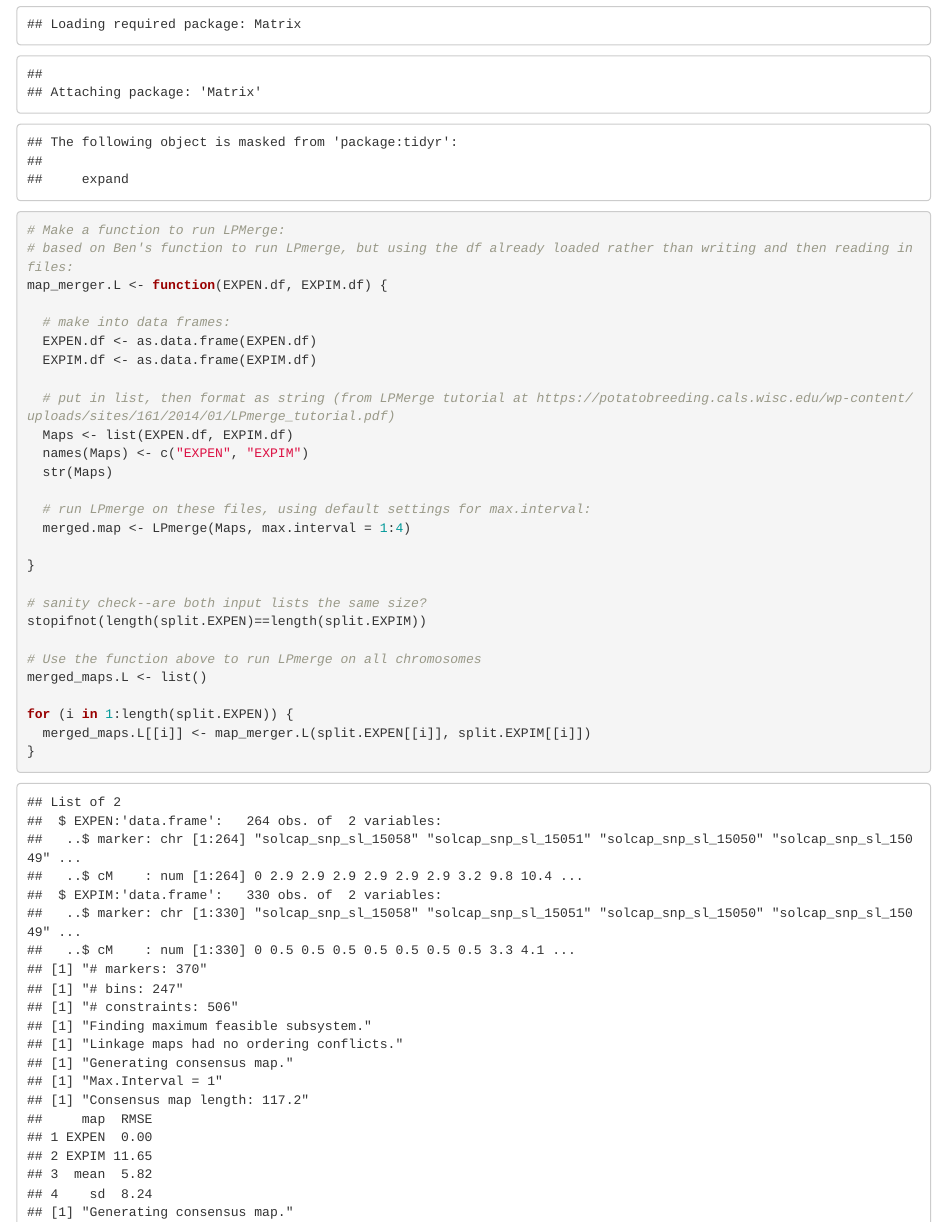
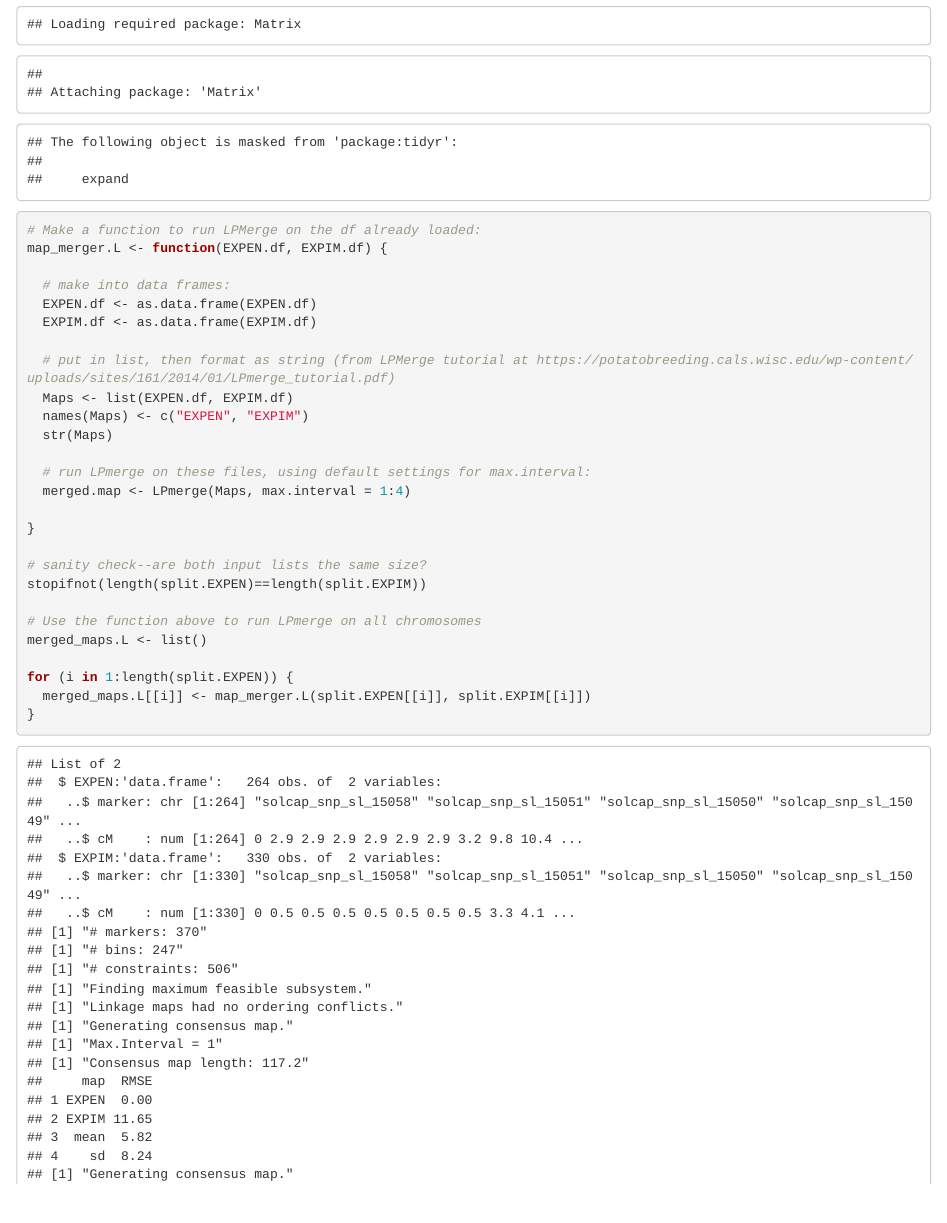
Before and after one commit to LTibbs/BCB546X_MadMaize_final, an R Markdown document (code/Processing_Data/FinalREADME.Rmd): the page in a window 1100 px wide, from 4620 px down. The pictures show the output file code/Processing_Data/FinalREADME.html that the author committed with the source, opened offline.

Commit message:
fix typos

```diff
--- a/code/Processing_Data/FinalREADME.Rmd
+++ b/code/Processing_Data/FinalREADME.Rmd
@@ -161,8 +161,7 @@ LPmerge creates multiple consensus maps and outputs them as dataframes in a list
 
 library(LPmerge)
 
-# Make a function to run LPMerge:
-# based on Ben's function to run LPmerge, but using the df already loaded rather than writing and then reading in files:
+# Make a function to run LPMerge on the df already loaded:
 map_merger.L <- function(EXPEN.df, EXPIM.df) {
 
   # make into data frames:
```
Also changed, not shown: code/Processing_Data/FinalREADME.html, code/Processing_Data/FinalREADME.Rmd (2 more changed lines).
